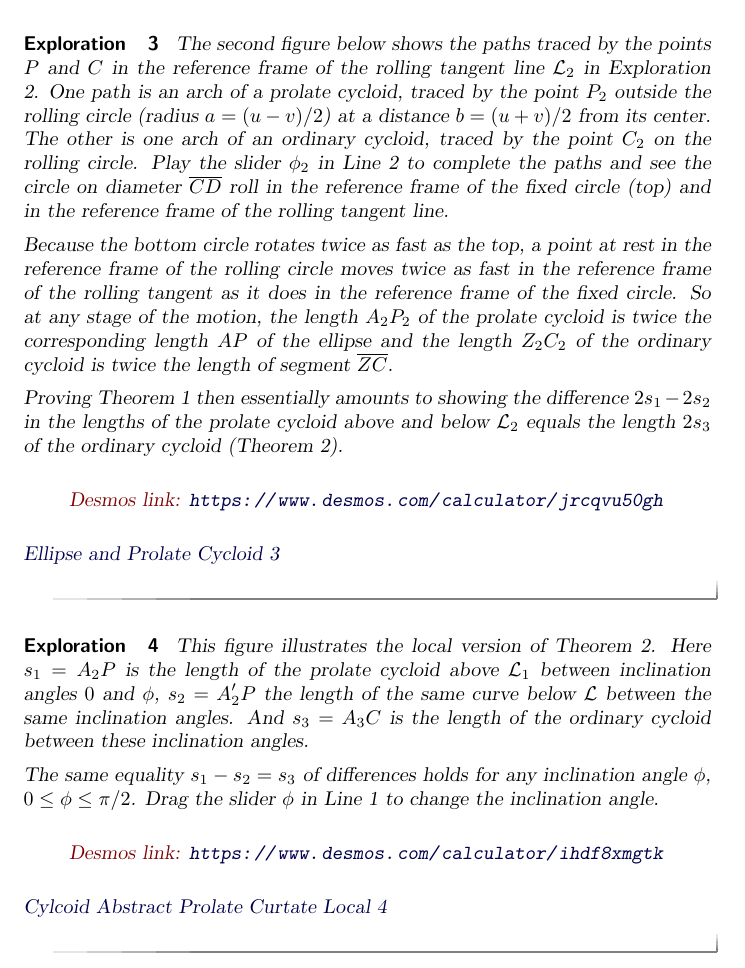
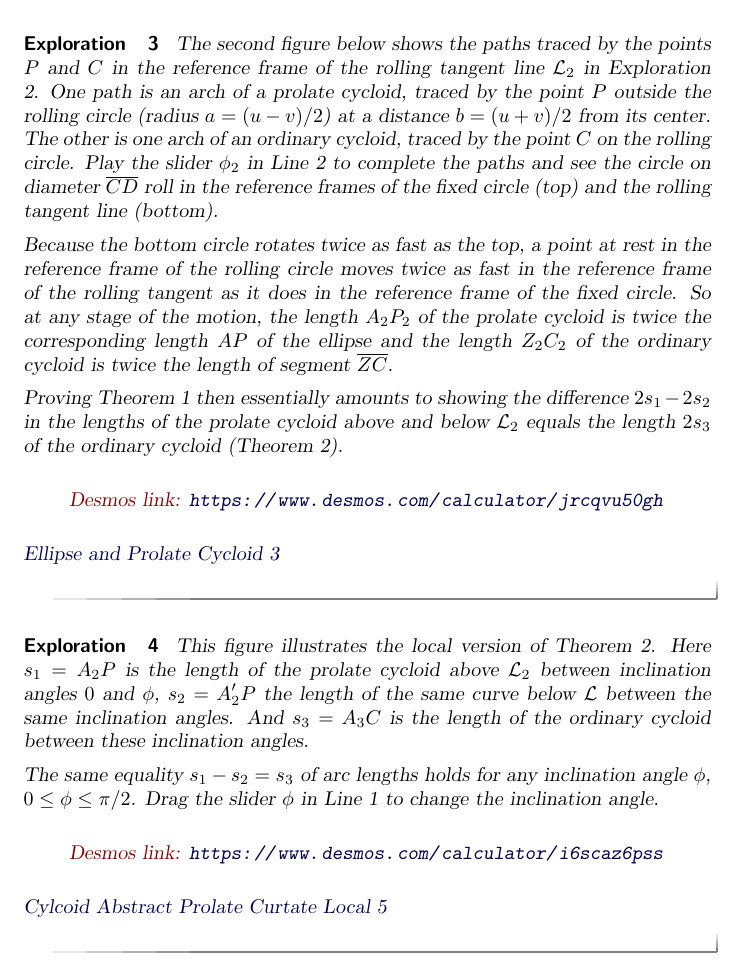
Before and after one commit to fkuczmar/CalculusandtheQuadraticFormula, a LaTeX document (CycloidAbstract/CycloidAbstract.tex): part of page 2 of 2, cut so that both start at the same text. Compiled offline with pdfLaTeX.

Commit message:
CycloidA

```diff
--- a/CycloidAbstract/CycloidAbstract.tex
+++ b/CycloidAbstract/CycloidAbstract.tex
@@ -59,7 +59,7 @@ Play the slider $\phi_2$ in Line 2 to start the motion.
 
 
 \begin{exploration}  \label{EllipseProlateCycloid}
-The second figure below shows the paths traced by the points $P$ and $C$ in the reference frame of the rolling tangent line ${\cal L}_2$ in Exploration 2. One path is an arch of a prolate cycloid, traced by the point $P_2$ outside the rolling circle (radius $a = (u-v)/2$) at a distance $b=(u+v)/2$ from its center. The other is one arch of an ordinary cycloid, traced by the point $C_2$ on the rolling circle. Play the slider $\phi_2$ in Line 2 to complete the paths and see the circle on diameter $\overline{CD}$ roll in the reference frame of the fixed circle (top) and in the reference frame of the rolling tangent line.
+The second figure below shows the paths traced by the points $P$ and $C$ in the reference frame of the rolling tangent line ${\cal L}_2$ in Exploration 2. One path is an arch of a prolate cycloid, traced by the point $P$ outside the rolling circle (radius $a = (u-v)/2$) at a distance $b=(u+v)/2$ from its center. The other is one arch of an ordinary cycloid, traced by the point $C$ on the rolling circle. Play the slider $\phi_2$ in Line 2 to complete the paths and see the circle on diameter $\overline{CD}$ roll in the reference frames of the fixed circle (top) and the rolling tangent line (bottom).
 
 %Because the rolling circle has half the radius of the fixed, it rotates half as fast in the top frame as it does in the bottom. So any point at rest in the reference frame of the rolling circle moves half as fast in the top frame as it does in the bottom. Thus,
 
@@ -88,7 +88,7 @@ Proving Theorem 1 then essentially amounts to showing the difference $2s_1-2s_2$
 ******************************************************************************************************
 
 \begin{exploration} \label{CurtateProlateCyloidsRolling}
-This figure shows the paths traced by the point $P$ in the reference frames of the rolling tangent lines of Exploration 2. The first path is one arch of a curtate cycloid, where $P$ is inside the rolling circle (radius $b = (u+v)/2$), at a distance $a=(u-v)/2$ units from its center. The second, dual to the first, is one arch of the prolate cycloid of Exploration 3, where $P$ is outside the rolling circle (radius $a$), $b$ units from its center. The third is an ordinary $a$-cycloid, traced by a point on a rolling circle with radius $a$.
+This figure shows the paths traced by the points $P$ in the reference frames of the rolling tangent lines of Exploration 2. The first path is one arch of a curtate cycloid, where $P$ is inside the rolling circle (radius $b = (u+v)/2$), at a distance $a=(u-v)/2$ units from its center. The second, dual to the first, is one arch of the prolate cycloid of Exploration 3, where $P$ is outside the rolling circle (radius $a$), $b$ units from its center. The third is an ordinary $a$-cycloid, traced by a point on a rolling circle with radius $a$.
 
 Proving Theorem 1 amounts to showing the arc lengths $\sigma_1, \sigma_2$ of the prolate cycloid above and below ${\cal L}_2$ respectively equal the arc lengths $s_1$, $s_2$ of the concave-up and concave-down arcs of the curtate cycloid, and that the difference $\sigma_1 - \sigma_2 = s_1-s_2$ equals the arc length $s_3$ of the $a$-cycloid.
 
@@ -108,42 +108,23 @@ Play the slider $u$ in Line 1 to see the circles roll in the reference frames of
 
 
 \begin{exploration} \label{Theorem2Local}
-This figure illustrates the local version of Theorem 2. Here $s_1 = A_2P$ is the length of the prolate cycloid above ${\cal L}_1$ between inclination angles $0$ and $\phi$, $s_2= A_2^\prime P$ the length of the same curve below ${\cal L}$ between the same inclination angles. And $s_3 = A_3C$ is the length of the ordinary cycloid between these inclination angles.
+This figure illustrates the local version of Theorem 2. Here $s_1 = A_2P$ is the length of the prolate cycloid above ${\cal L}_2$ between inclination angles $0$ and $\phi$, $s_2= A_2^\prime P$ the length of the same curve below ${\cal L}$ between the same inclination angles. And $s_3 = A_3C$ is the length of the ordinary cycloid between these inclination angles.
 
-The same equality $s_1 - s_2 = s_3$ of differences holds for any inclination angle $\phi$, $0\leq \phi \leq \pi/2$. Drag the slider $\phi$ in Line 1 to change the inclination angle.
+The same equality $s_1 - s_2 = s_3$ of arc lengths holds for any inclination angle $\phi$, $0\leq \phi \leq \pi/2$. Drag the slider $\phi$ in Line 1 to change the inclination angle.
+
+
 
 % and $s_2=A_2^\prime P^\prime$ are the lengths of the prolate cycloid above and below ${\cal L}_2$ between inclination angles $0$ and $\phi$. And $s_3=A_3P_3$ is the length of the ordinary cycloid between these same inclination angles.
 
 \begin{onlineOnly}
     \begin{center}
-\desmos{ihdf8xmgtk}{900}{600}    %lbq2agtef6
+\desmos{i6scaz6pss}{900}{600}    %lbq2agtef6
 \end{center}
 \end{onlineOnly}
 
-\href{https://www.desmos.com/calculator/ihdf8xmgtk}{Cylcoid Abstract Prolate Curtate Local 4}
+\href{https://www.desmos.com/calculator/i6scaz6pss}{Cylcoid Abstract Prolate Curtate Local 5}
 \end{exploration}
 
 
-%Roll a circle ${\cal C}_1$ of radius $a$ once through its circumference on a line ${\cal L}$ and a point $P_1$ fixed in the reference frame of the circle sweeps out one arch of a \emph{general cylcoid}. When $P_1$ is outside the circle, the \emph{prolate cylcoid} (from the Latin \emph{poferre}, to extend and the Greek \emph{kyklos}, circle) crosses ${\cal L}$. In a recent article,  D. Robinson showed the one-arch length of the prolate cycloid on the same side of ${\cal L}$ as ${\cal C}_1$ exceeds the opposite-side length by $8a$. The excess surprisingly does not depend on the distance $b>a$ of the tracing point from the center of ${\cal C}_1$.  Choosing $b=a$ shows the excess equals the one-arch length of the \emph{ordinary} $a$-cycloid traced by a point on the circumference of the same rolling circle (see Figure 1, where ${\cal L}$ is the $x$-axis, $a=2$, and $b=3.6$).
-
-%\begin{onlineOnly}
-%    \begin{center}
-%\desmos{ty0hdz7uyj}{900}{600}
-%\end{center}
-%\end{onlineOnly}
-
-%\href{https://www.desmos.com/calculator/ty0hdz7uyj}{Limacon Cylcoid arc length 1B}
-
-%What if $b<a$?. Then the tracing point lies inside the rolling circle and the \emph{curtate} (from the Latin \emph{curtus}, cut short) cycloid does not cross the $x$-axis. But it does have inflection points. And the convave-down arc length of one arch exceeds the concave-up length by $8b$ (Figure ??). Each of these arc length theorems follows quickly from the other. But it took us a long time to realize this and so we save this discussion for last (Section 7). %let alone to stumble upon the second theorem. So we save this discussion for last (Section 7).
-
-%If instead the rolling circle has radius $b$ and the tracing point lies $a<b$ units from its center,  the \emph{curtate} (from the Latin \emph{curtus}, cut short) cycloid does not cross the $x$-axis. But it does have inflection points. And the convave-down arc length of one arch exceeds the concave-up length by $8a$ (Figure ??). Each of these arc length theorems follows quickly from the other. But it took a long time for me to realize this, so we'll save this discussion for last (Section 7).
-
-%\begin{onlineOnly}
-%    \begin{center}
-%\desmos{0eosvsfm9r}{900}{600}
-%\end{center}
-%\end{onlineOnly}
-
-%\href{https://www.desmos.com/calculator/0eosvsfm9r}{Curtate Cycloid 33}
 
 \end{document}
```
